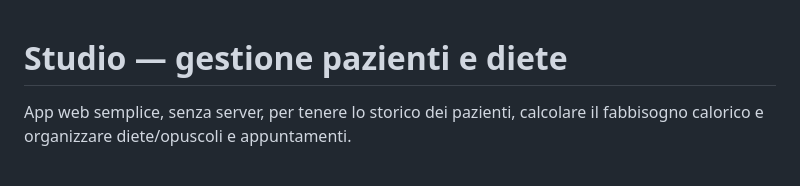
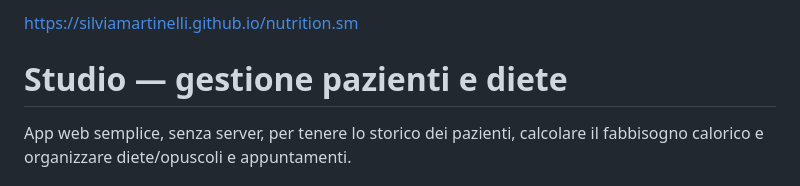
Before and after one commit to silviamartinelli/nutrition.sm, a Markdown page: README.md, the part around the change. Drawn GitHub-style.

```diff
--- a/README.md
+++ b/README.md
@@ -1,3 +1,5 @@
+https://silviamartinelli.github.io/nutrition.sm
+
 # Studio — gestione pazienti e diete
 
 App web semplice, senza server, per tenere lo storico dei pazienti, calcolare
```
